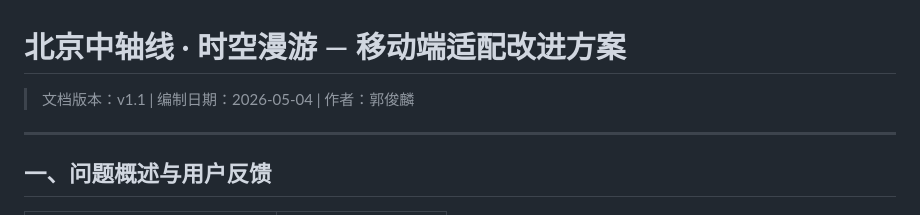
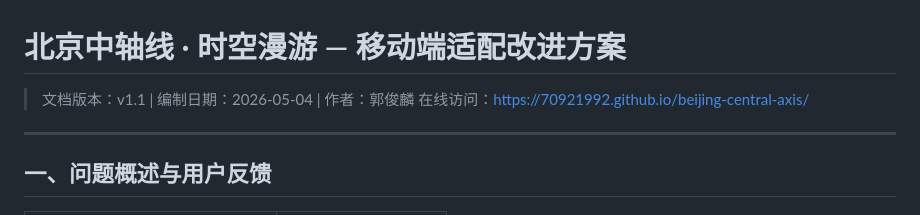
Before and after one commit to 70921992/beijing-central-axis, a Markdown page: 改进方案.md, the part around the change. Drawn GitHub-style.

Commit message:
添加性能测试脚本，更新文档含在线地址

```diff
--- a/改进方案.md
+++ b/改进方案.md
@@ -1,6 +1,7 @@
 # 北京中轴线 · 时空漫游 — 移动端适配改进方案
 
 > 文档版本：v1.1 | 编制日期：2026-05-04 | 作者：郭俊麟
+> 在线访问：https://70921992.github.io/beijing-central-axis/
 
 ---
 
```
